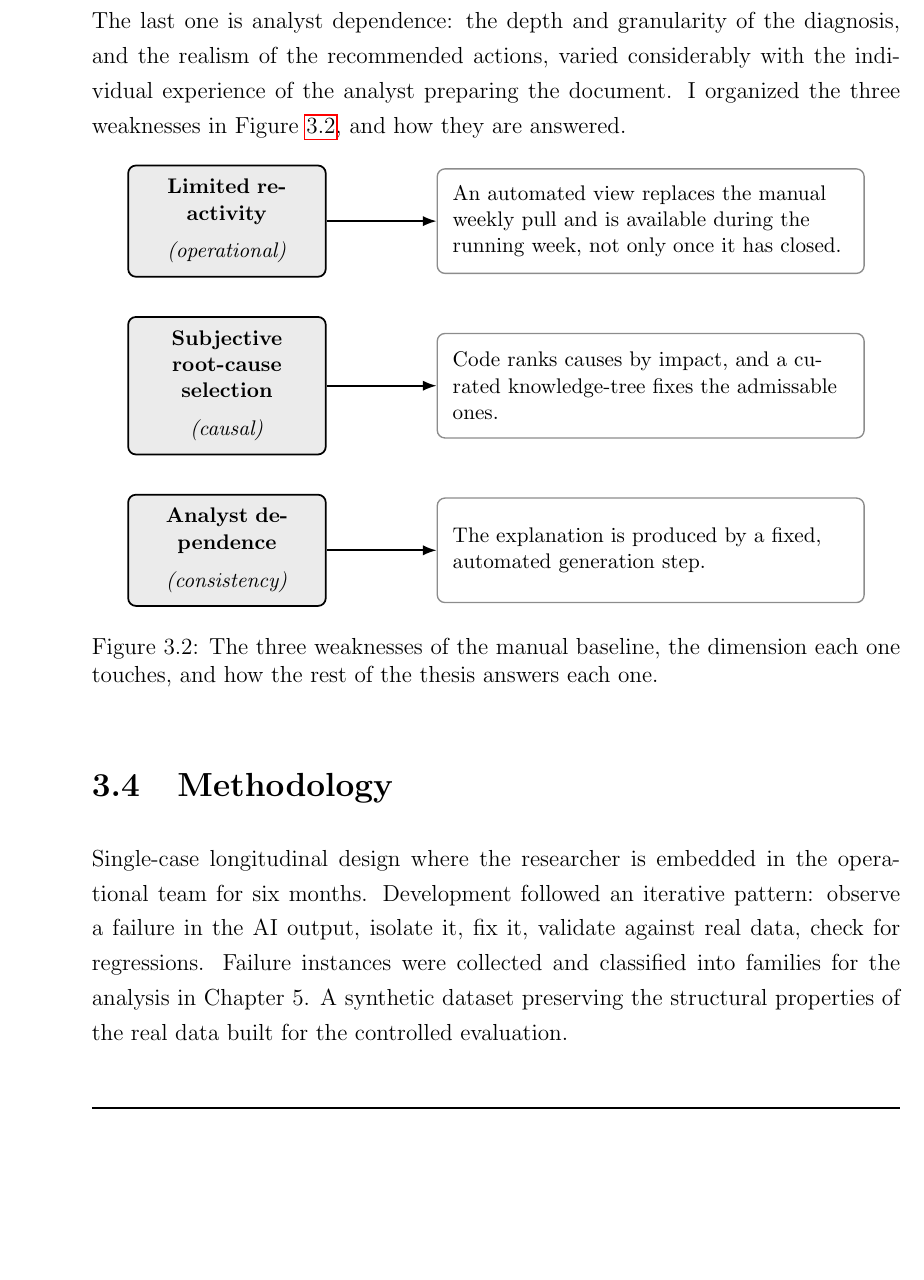
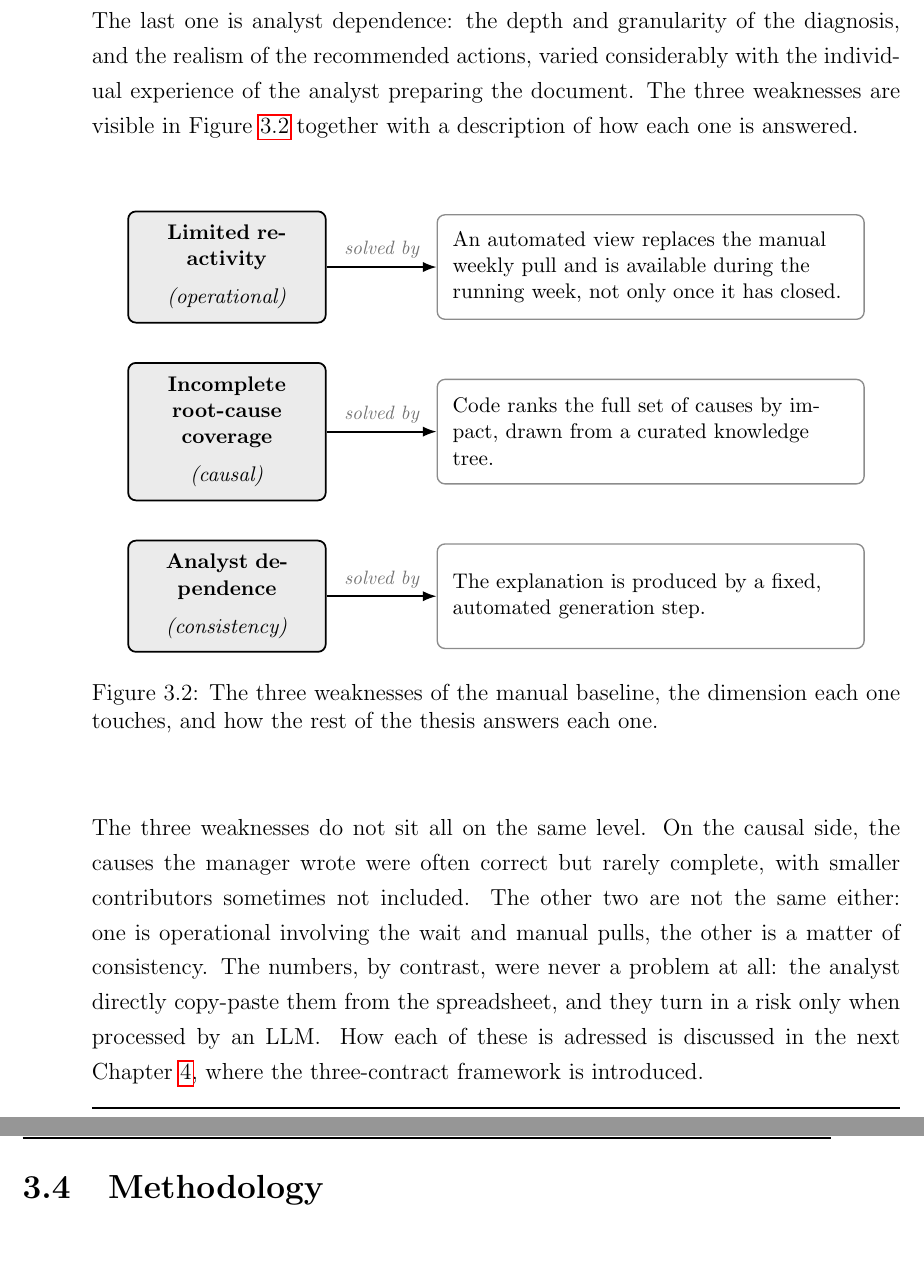
Before and after one commit to andreito0012/tesi-andre, a LaTeX thesis (thesis-main.tex): part of page 34 of 47 before the commit and two parts of pages 34 and 35 of 49 after it, the two joined at a grey line, cut so that both start at the same text, the shorter picture padded with empty space. Compiled offline with pdfLaTeX.

Commit message:
cap 3.3 fine

```diff
--- a/thesis-main.tex
+++ b/thesis-main.tex
@@ -602,6 +602,6 @@ The second one is subjective root-cause selection: the choice of which causes ne
 There was no decomposition guaranteeing that the listed causes summed back to the total gap, nor that they were ranked by impact.
 The last one is analyst dependence: the depth and granularity of the diagnosis, and the realism of the recommended actions, varied considerably with the individual experience of the analyst preparing the document.
-I organized the three weaknesses in Figure~\ref{fig:ch3_weaknesses}, and how they are answered.
+The three weaknesses are visible in Figure~\ref{fig:ch3_weaknesses} together with a description of how each one is answered.
 
 
 \begin{figure}[ht]
@@ -617,29 +617,33 @@ I organized the three weaknesses in Figure~\ref{fig:ch3_weaknesses}, and how the
   \node[wk] (w1) at (0,0)
     {\textbf{Limited reactivity}\\[6pt]\textit{(operational)}};
   \node[wk, below=0.7cm of w1] (w2)
-    {\textbf{Subjective root-cause selection}\\[6pt]\textit{(causal)}};
+    {\textbf{Incomplete root-cause coverage}\\[6pt]\textit{(causal)}};
   \node[wk, below=0.7cm of w2] (w3)
     {\textbf{Analyst dependence}\\[6pt]\textit{(consistency)}};
 
   \node[ans, right=2cm of w1] (a1)
     {An automated view replaces the manual weekly pull and is available during the running week, not only once it has closed.};
   \node[ans, right=2cm of w2] (a2)
-    { Code ranks causes by impact, and a curated knowledge-tree fixes the admissable ones.};
+    { Code ranks the full set of causes by impact, drawn from a curated knowledge tree.};
   \node[ans, right=2cm of w3] (a3)
     {The explanation is produced by a fixed, automated generation step.};
 
-  \draw[ar] (w1.east) -- (a1.west);
-  \draw[ar] (w2.east) -- (a2.west);
-  \draw[ar] (w3.east) -- (a3.west);
+  \draw[ar] (w1.east) -- node[above, font=\footnotesize\itshape, text=black!55]{solved by} (a1.west);
+  \draw[ar] (w2.east) -- node[above, font=\footnotesize\itshape, text=black!55]{solved by} (a2.west);
+  \draw[ar] (w3.east) -- node[above, font=\footnotesize\itshape, text=black!55]{solved by} (a3.west);
   \end{tikzpicture}
   \caption{The three weaknesses of the manual baseline, the dimension each one
   touches, and how the rest of the thesis answers each one.}
   \label{fig:ch3_weaknesses}
   \end{figure}
 
+The three weaknesses do not sit all on the same level.
+On the causal side, the causes the manager wrote were often correct but rarely complete, with smaller contributors sometimes not included.
+The other two are not the same either: one is operational involving the wait and manual pulls, the other is a matter of consistency.
+The numbers, by contrast, were never a problem at all: the analyst directly copy-paste them from the spreadsheet, and they turn in a risk only when processed by an \ac{LLM}.
+How each of these is adressed is discussed in the next Chapter~\ref{chap:proposed_solution}, where the three-contract framework is introduced.
 
 \section{Methodology}
-Single-case longitudinal design where the researcher is embedded in the operational team for six months. Development followed an iterative pattern: observe a failure in the AI output, isolate it, fix it, validate against real data, check for regressions. Failure instances were collected and classified into families for the analysis in Chapter 5. A synthetic dataset preserving the structural properties of the real data built for the controlled evaluation.
 
 %----------------------------------------------------------------------------------------
 \chapter{Proposed Solution: Three-Contract Framework}
```
Also changed, not shown: thesis-main.pdf, thesis-main.tex (8 more changed lines).
